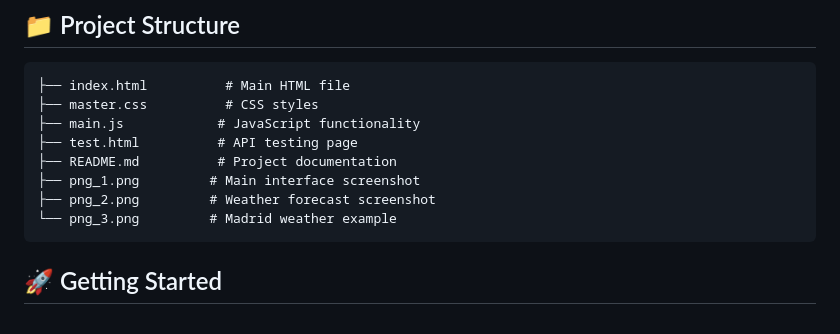
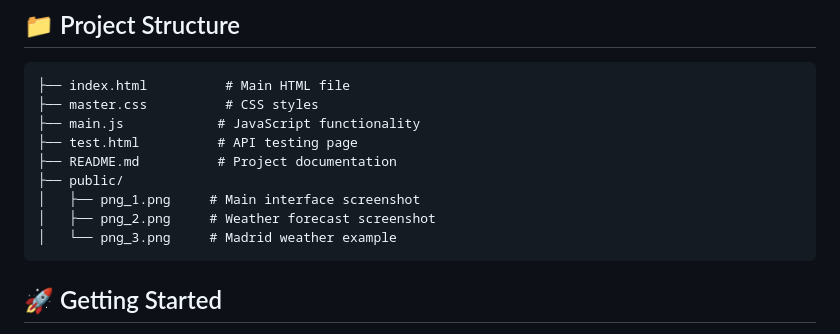
Before and after one commit to JustineDevs/European-Weather-Forecast-Website, a Markdown page: README.md, the part around one of its changes. GitHub-like rendering.

Commit message:
Update README: Fix image paths to point to public directory

````diff
--- a/README.md
+++ b/README.md
@@ -64,9 +64,10 @@ A modern, responsive weather forecast website for a European travel agency that
 ├── main.js            # JavaScript functionality
 ├── test.html          # API testing page
 ├── README.md          # Project documentation
-├── png_1.png         # Main interface screenshot
-├── png_2.png         # Weather forecast screenshot
-└── png_3.png         # Madrid weather example
+├── public/
+│   ├── png_1.png     # Main interface screenshot
+│   ├── png_2.png     # Weather forecast screenshot
+│   └── png_3.png     # Madrid weather example
 ```
 
 ## 🚀 Getting Started
````
Also changed, not shown: other parts of README.md (+3 -3 lines).
